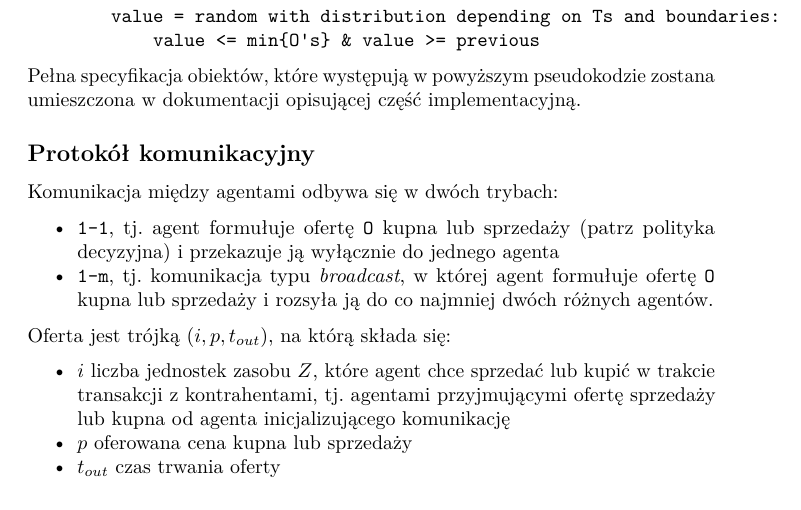
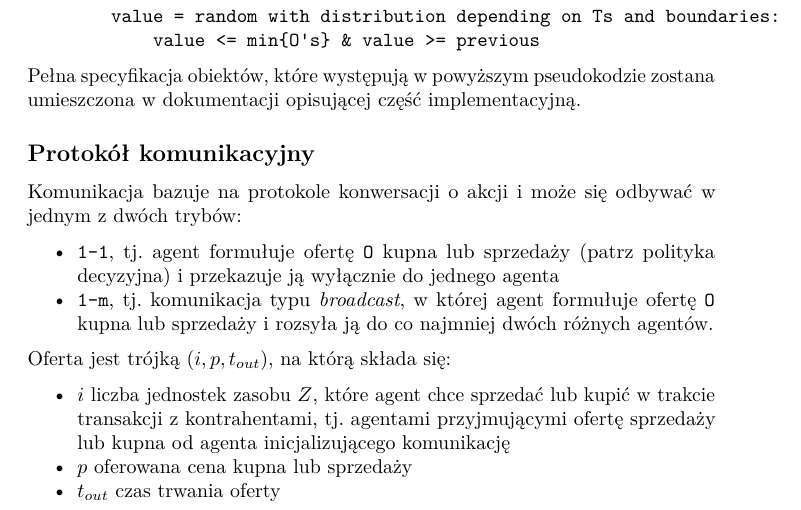
Before and after one commit to ewarchul/Multi-agent-market, a LaTeX document (doc/dokumentacja-wstepna.tex): part of page 3 of 4, cut so that both start at the same text. Compiled offline with pdfLaTeX.

Commit message:
Added action conversation protocol reference to initial doc

```diff
--- a/doc/dokumentacja-wstepna.tex
+++ b/doc/dokumentacja-wstepna.tex
@@ -224,7 +224,7 @@ zostana umieszczona w dokumentacji opisującej część implementacyjną.
 \subsection{Protokół
 komunikacyjny}\label{protokuxf3ux142-komunikacyjny}}
 
-Komunikacja między agentami odbywa się w dwóch trybach:
+Komunikacja bazuje na protokole konwersacji o akcji i może się odbywać w jednym z dwóch trybów:
 
 \begin{itemize}
 \tightlist
```
Also changed, not shown: doc/dokumentacja-wstepna.pdf.
